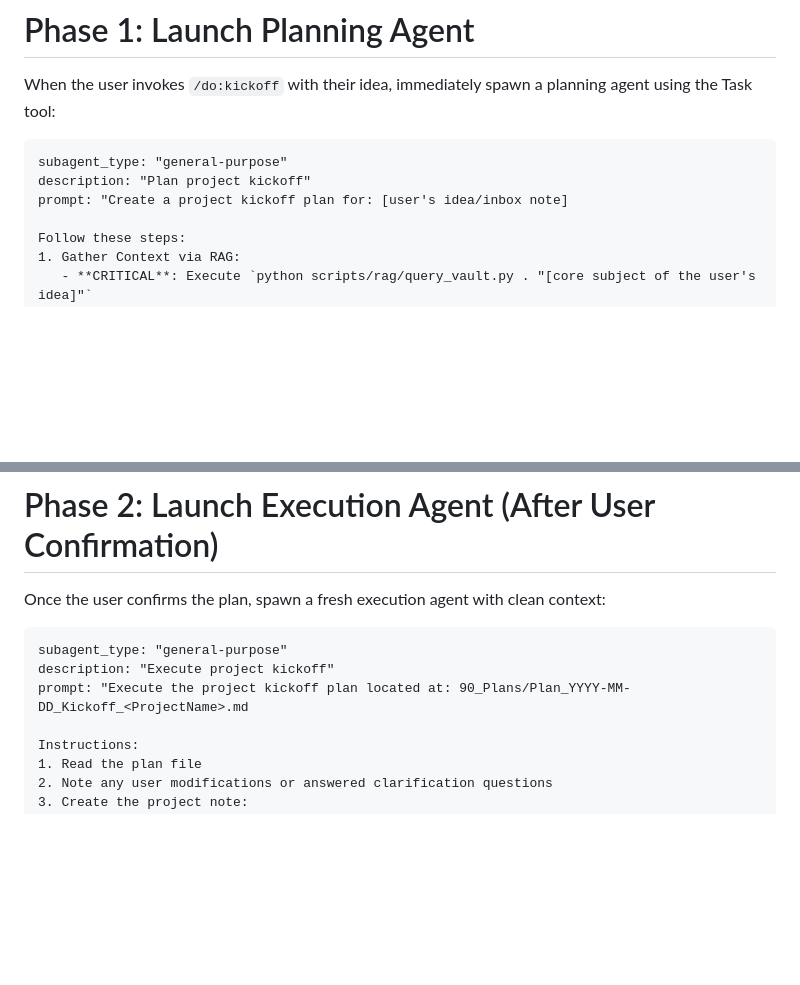
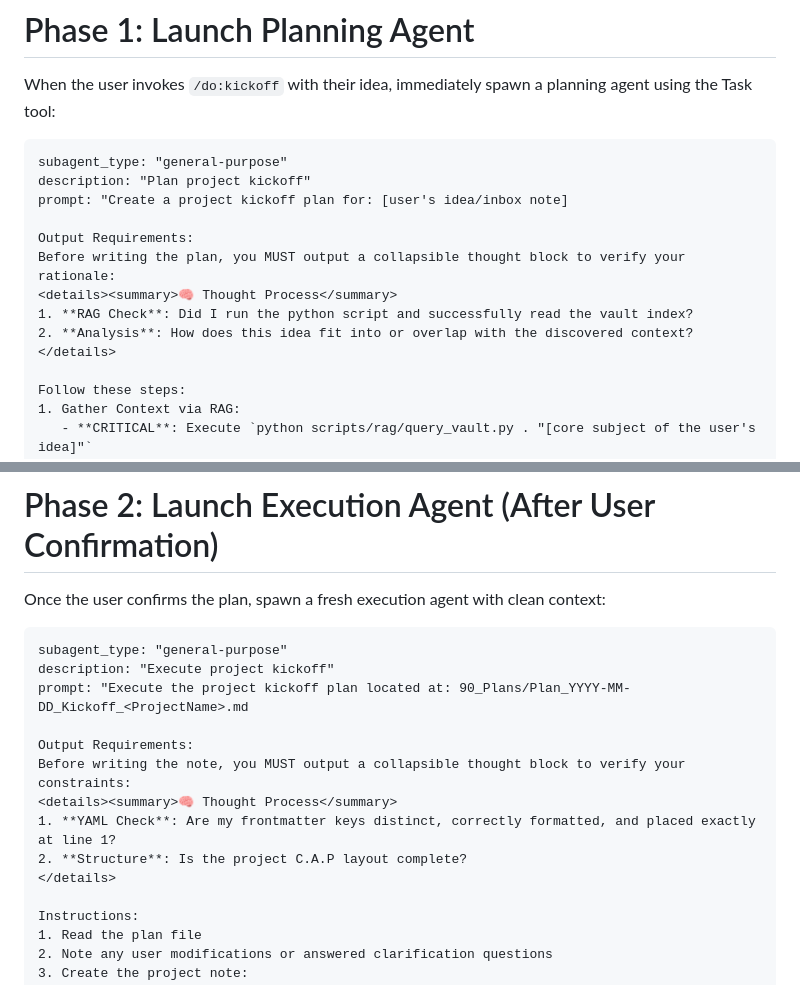
Before and after one commit to dull-bird/DeepOrbit, a Markdown page: skills/do.kickoff/SKILL.md, 2 parts joined by grey strips. Drawn GitHub-style; blank space fills up the shorter version.

```diff
--- a/skills/do.kickoff/SKILL.md
+++ b/skills/do.kickoff/SKILL.md
@@ -40,6 +40,13 @@ When the user invokes `/do:kickoff` with their idea, immediately spawn a plannin
 subagent_type: "general-purpose"
 description: "Plan project kickoff"
 prompt: "Create a project kickoff plan for: [user's idea/inbox note]
+
+Output Requirements:
+Before writing the plan, you MUST output a collapsible thought block to verify your rationale:
+<details><summary>🧠 Thought Process</summary>
+1. **RAG Check**: Did I run the python script and successfully read the vault index?
+2. **Analysis**: How does this idea fit into or overlap with the discovered context?
+</details>
 
 Follow these steps:
 1. Gather Context via RAG:
@@ -110,6 +117,13 @@ Once the user confirms the plan, spawn a fresh execution agent with clean contex
 subagent_type: "general-purpose"
 description: "Execute project kickoff"
 prompt: "Execute the project kickoff plan located at: 90_Plans/Plan_YYYY-MM-DD_Kickoff_<ProjectName>.md
+
+Output Requirements:
+Before writing the note, you MUST output a collapsible thought block to verify your constraints:
+<details><summary>🧠 Thought Process</summary>
+1. **YAML Check**: Are my frontmatter keys distinct, correctly formatted, and placed exactly at line 1?
+2. **Structure**: Is the project C.A.P layout complete?
+</details>
 
 Instructions:
 1. Read the plan file
```
Also changed, not shown: DeepOrbitPrompt.md (+15 -0 lines).
